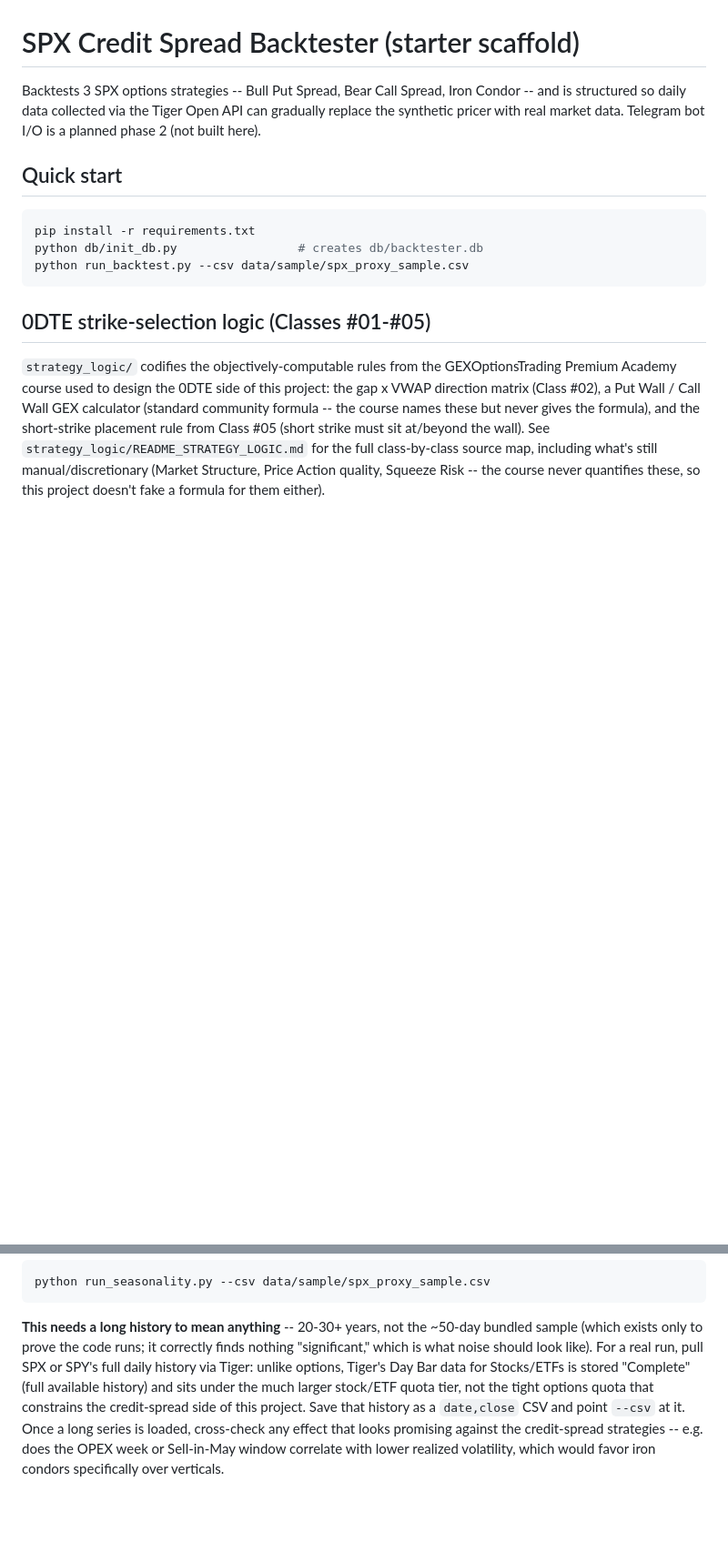
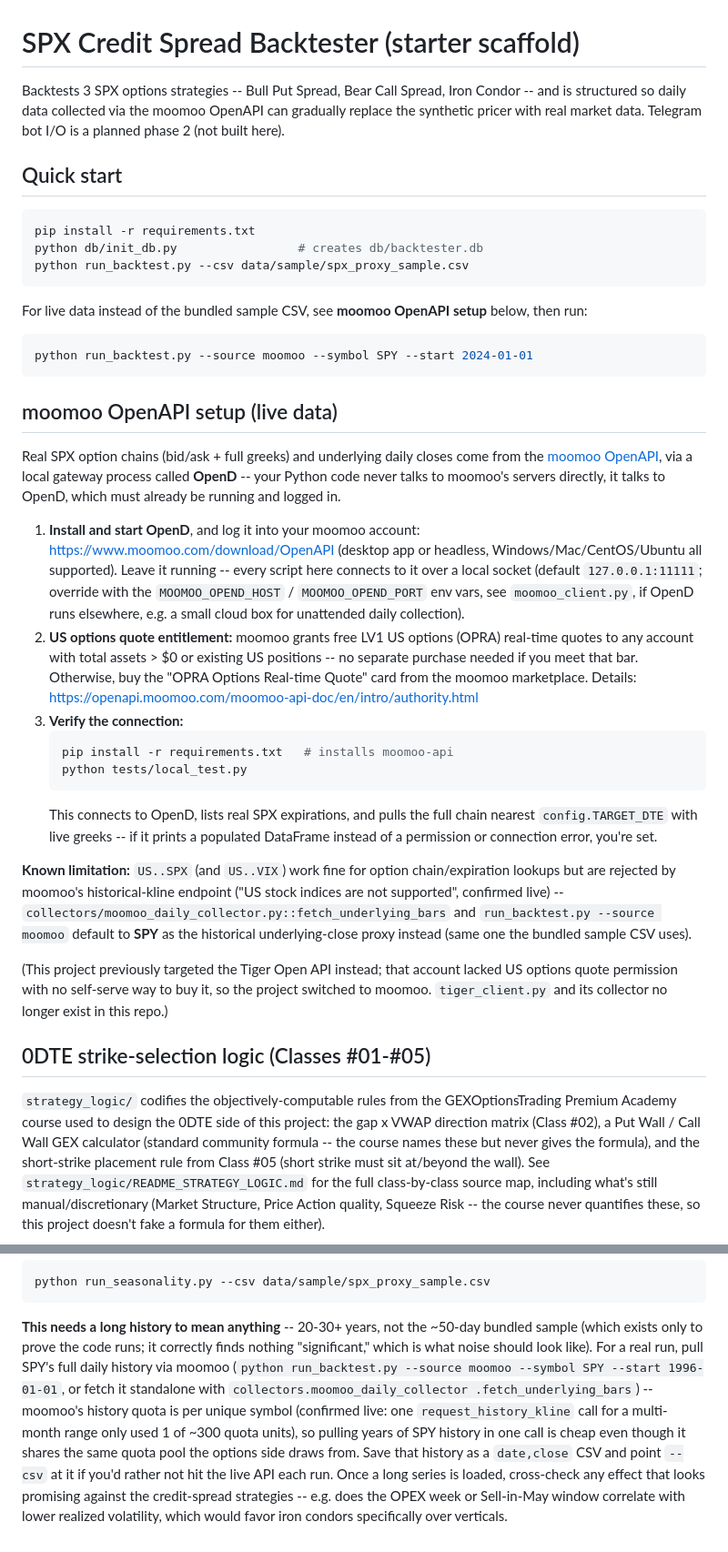
Before and after one commit to kknecom/sp500-options-backtester, a Markdown page: README.md, 2 parts joined by grey strips. Shown at 91% size. GitHub-like rendering; blank space fills up the shorter version.

Commit message:
Add moomoo OpenAPI setup to README; fix stale Tiger references
Documents OpenD install/login, the free US options quote entitlement
threshold (total assets > $0 or existing US positions), and how to
verify via tests/local_test.py. Also fixes references to
collectors/tiger_daily_collector.py left over from the earlier commit
removal -- that file no longer exists in the repo.

Co-Authored-By: Claude Sonnet 5 <noreply@anthropic.com>

````diff
--- a/README.md
+++ b/README.md
@@ -1,8 +1,8 @@
 # SPX Credit Spread Backtester (starter scaffold)
 
 Backtests 3 SPX options strategies -- Bull Put Spread, Bear Call Spread,
-Iron Condor -- and is structured so daily data collected via the Tiger
-Open API can gradually replace the synthetic pricer with real market
+Iron Condor -- and is structured so daily data collected via the moomoo
+OpenAPI can gradually replace the synthetic pricer with real market
 data. Telegram bot I/O is a planned phase 2 (not built here).
 
 ## Quick start
@@ -12,6 +12,55 @@ pip install -r requirements.txt
 python db/init_db.py                 # creates db/backtester.db
 python run_backtest.py --csv data/sample/spx_proxy_sample.csv
 ```
+
+For live data instead of the bundled sample CSV, see **moomoo OpenAPI
+setup** below, then run:
+```bash
+python run_backtest.py --source moomoo --symbol SPY --start 2024-01-01
+```
+
+## moomoo OpenAPI setup (live data)
+
+Real SPX option chains (bid/ask + full greeks) and underlying daily
+closes come from the [moomoo OpenAPI](https://openapi.moomoo.com/moomoo-api-doc/en/),
+via a local gateway process called **OpenD** -- your Python code never
+talks to moomoo's servers directly, it talks to OpenD, which must
+already be running and logged in.
+
+1. **Install and start OpenD**, and log it into your moomoo account:
+   https://www.moomoo.com/download/OpenAPI (desktop app or headless,
+   Windows/Mac/CentOS/Ubuntu all supported). Leave it running -- every
+   script here connects to it over a local socket (default
+   `127.0.0.1:11111`; override with the `MOOMOO_OPEND_HOST` /
+   `MOOMOO_OPEND_PORT` env vars, see `moomoo_client.py`, if OpenD runs
+   elsewhere, e.g. a small cloud box for unattended daily collection).
+2. **US options quote entitlement:** moomoo grants free LV1 US options
+   (OPRA) real-time quotes to any account with total assets > $0 or
+   existing US positions -- no separate purchase needed if you meet
+   that bar. Otherwise, buy the "OPRA Options Real-time Quote" card from
+   the moomoo marketplace. Details:
+   https://openapi.moomoo.com/moomoo-api-doc/en/intro/authority.html
+3. **Verify the connection:**
+   ```bash
+   pip install -r requirements.txt   # installs moomoo-api
+   python tests/local_test.py
+   ```
+   This connects to OpenD, lists real SPX expirations, and pulls the
+   full chain nearest `config.TARGET_DTE` with live greeks -- if it
+   prints a populated DataFrame instead of a permission or connection
+   error, you're set.
+
+**Known limitation:** `US..SPX` (and `US..VIX`) work fine for option
+chain/expiration lookups but are rejected by moomoo's historical-kline
+endpoint ("US stock indices are not supported", confirmed live) --
+`collectors/moomoo_daily_collector.py::fetch_underlying_bars` and
+`run_backtest.py --source moomoo` default to **SPY** as the historical
+underlying-close proxy instead (same one the bundled sample CSV uses).
+
+(This project previously targeted the Tiger Open API instead; that
+account lacked US options quote permission with no self-serve way to
+buy it, so the project switched to moomoo. `tiger_client.py` and its
+collector no longer exist in this repo.)
 
 ## 0DTE strike-selection logic (Classes #01-#05)
 
@@ -157,12 +207,16 @@ python run_seasonality.py --csv data/sample/spx_proxy_sample.csv
 **This needs a long history to mean anything** -- 20-30+ years, not the
 ~50-day bundled sample (which exists only to prove the code runs; it
 correctly finds nothing "significant," which is what noise should look
-like). For a real run, pull SPX or SPY's full daily history via Tiger:
-unlike options, Tiger's Day Bar data for Stocks/ETFs is stored
-"Complete" (full available history) and sits under the much larger
-stock/ETF quota tier, not the tight options quota that constrains the
-credit-spread side of this project. Save that history as a `date,close`
-CSV and point `--csv` at it. Once a long series is loaded, cross-check
+like). For a real run, pull SPY's full daily history via moomoo
+(`python run_backtest.py --source moomoo --symbol SPY --start 1996-01-01`,
+or fetch it standalone with `collectors.moomoo_daily_collector
+.fetch_underlying_bars`) -- moomoo's history quota is per unique symbol
+(confirmed live: one `request_history_kline` call for a multi-month
+range only used 1 of ~300 quota units), so pulling years of SPY history
+in one call is cheap even though it shares the same quota pool the
+options side draws from. Save that history as a `date,close` CSV and
+point `--csv` at it if you'd rather not hit the live API each run. Once
+a long series is loaded, cross-check
 any effect that looks promising against the credit-spread strategies --
 e.g. does the OPEX week or Sell-in-May window correlate with lower
 realized volatility, which would favor iron condors specifically over
````
Also changed, not shown: other parts of README.md (+13 -12 lines).
